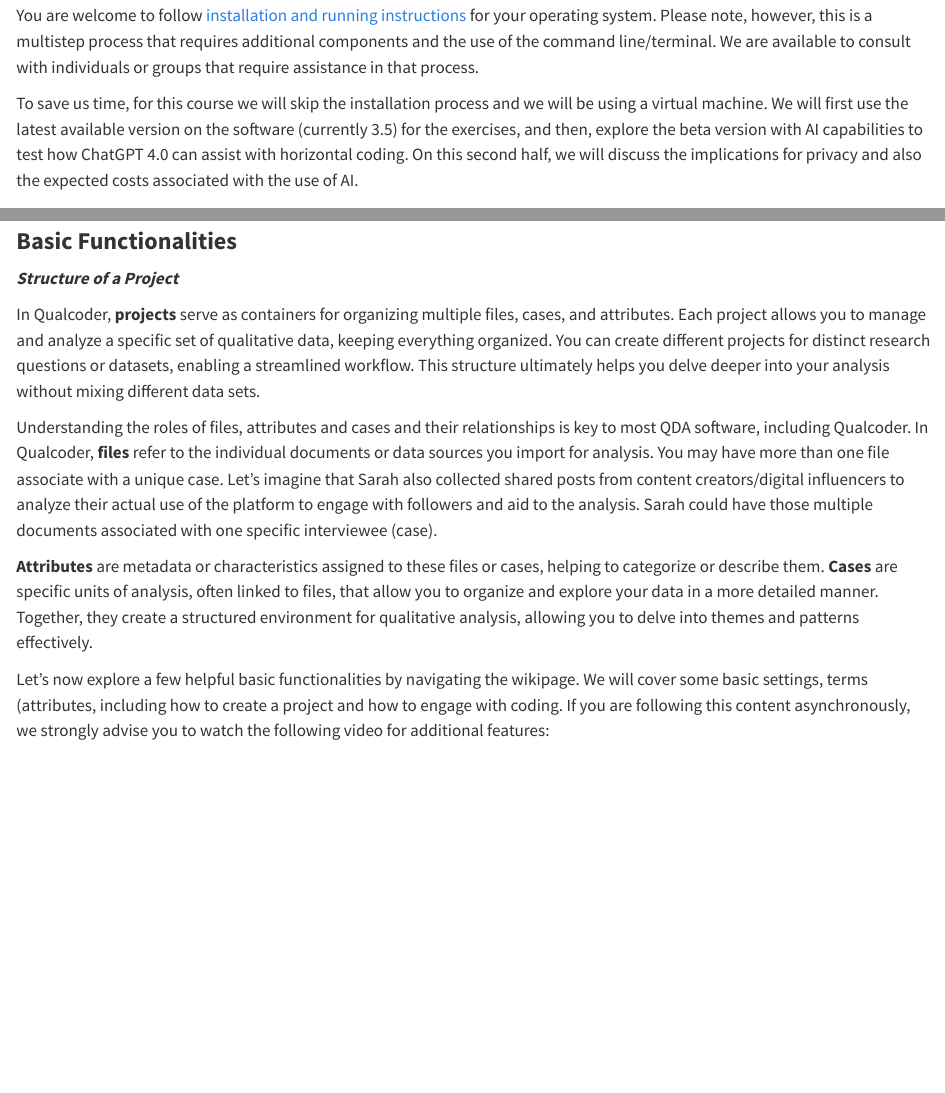
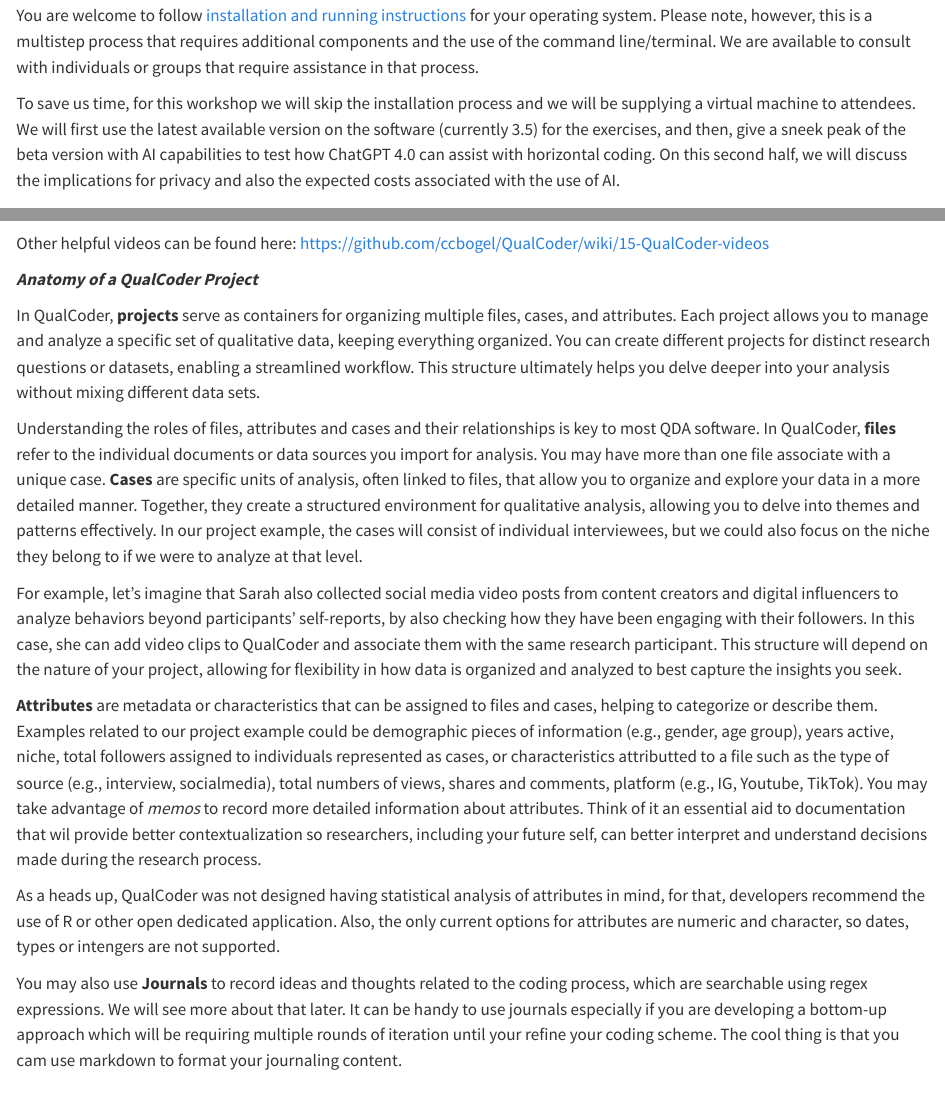
Before and after one commit to rcurty/qualdata-training, a Quarto document (08_qualcoder.qmd): the page in a window 1100 px wide, from 740 px down, and a second part further down, joined at a grey line. Rendered offline with R 4.5, knitr and Pandoc in place of Quarto, with nearby package versions.

Commit message:
more details about key concepts

```diff
--- a/08_qualcoder.qmd
+++ b/08_qualcoder.qmd
@@ -21,4 +21,4 @@
 
 You are welcome to follow [installation and running instructions](https://github.com/ccbogel/QualCoder/wiki/01-Introduction) for your operating system. Please note, however, this is a multistep process that requires additional components and the use of the command line/terminal. We are available to consult with individuals or groups that require assistance in that process.
 
-To save us time, for this course we will skip the installation process and we will be using a virtual machine. We will first use the latest available version on the software (currently 3.5) for the exercises, and then, explore the beta version with AI capabilities to test how ChatGPT 4.0 can assist with horizontal coding. On this second half, we will discuss the implications for privacy and also the expected costs associated with the use of AI.
+To save us time, for this workshop we will skip the installation process and we will be supplying a virtual machine to attendees. We will first use the latest available version on the software (currently 3.5) for the exercises, and then, give a sneek peak of the beta version with AI capabilities to test how ChatGPT 4.0 can assist with horizontal coding. On this second half, we will discuss the implications for privacy and also the expected costs associated with the use of AI.
@@ -25,17 +37,22 @@
 
 ### **Basic Functionalities**
 
-***Structure of a Project***
-
-In Qualcoder, **projects** serve as containers for organizing multiple files, cases, and attributes. Each project allows you to manage and analyze a specific set of qualitative data, keeping everything organized. You can create different projects for distinct research questions or datasets, enabling a streamlined workflow. This structure ultimately helps you delve deeper into your analysis without mixing different data sets.
-
-Understanding the roles of files, attributes and cases and their relationships is key to most QDA software, including Qualcoder. In Qualcoder, **files** refer to the individual documents or data sources you import for analysis. You may have more than one file associate with a unique case. Let's imagine that Sarah also collected shared posts from content creators/digital influencers to analyze their actual use of the platform to engage with followers and aid to the analysis. Sarah could have those multiple documents associated with one specific interviewee (case).
-
-**Attributes** are metadata or characteristics assigned to these files or cases, helping to categorize or describe them. **Cases** are specific units of analysis, often linked to files, that allow you to organize and explore your data in a more detailed manner. Together, they create a structured environment for qualitative analysis, allowing you to delve into themes and patterns effectively.
-
-Let's now explore a few helpful basic functionalities by navigating the wikipage. We will cover some basic settings, terms (attributes, including how to create a project and how to engage with coding. If you are following this content asynchronously, we strongly advise you to watch the following video for additional features:
+We will cover some basic settings, terms (attributes, including how to create a project and how to engage with coding. If you are following this content asynchronously, we strongly advise you to watch the following video for additional features:
 
 {{< video https://www.youtube.com/watch?v=wj5fY4F5Jxo width="250" height="175" >}}
 
 Other helpful videos can be found here: <https://github.com/ccbogel/QualCoder/wiki/15-QualCoder-videos>
 
+***Anatomy of a QualCoder Project***
+
+In QualCoder, **projects** serve as containers for organizing multiple files, cases, and attributes. Each project allows you to manage and analyze a specific set of qualitative data, keeping everything organized. You can create different projects for distinct research questions or datasets, enabling a streamlined workflow. This structure ultimately helps you delve deeper into your analysis without mixing different data sets.
+
+Understanding the roles of files, attributes and cases and their relationships is key to most QDA software. In QualCoder, **files** refer to the individual documents or data sources you import for analysis. You may have more than one file associate with a unique case. **Cases** are specific units of analysis, often linked to files, that allow you to organize and explore your data in a more detailed manner. Together, they create a structured environment for qualitative analysis, allowing you to delve into themes and patterns effectively. In our project example, the cases will consist of individual interviewees, but we could also focus on the niche they belong to if we were to analyze at that level.
+
+For example, let’s imagine that Sarah also collected social media video posts from content creators and digital influencers to analyze behaviors beyond participants’ self-reports, by also checking how they have been engaging with their followers. In this case, she can add video clips to QualCoder and associate them with the same research participant. This structure will depend on the nature of your project, allowing for flexibility in how data is organized and analyzed to best capture the insights you seek.
+
+**Attributes** are metadata or characteristics that can be assigned to files and cases, helping to categorize or describe them. Examples related to our project example could be demographic pieces of information (e.g., gender, age group), years active, niche, total followers assigned to individuals represented as cases, or characteristics attributted to a file such as the type of source (e.g., interview, socialmedia), total numbers of views, shares and comments, platform (e.g., IG, Youtube, TikTok). You may take advantage of *memos* to record more detailed information about attributes. Think of it an essential aid to documentation that wil provide better contextualization so researchers, including your future self, can better interpret and understand decisions made during the research process.
+
+As a heads up, QualCoder was not designed having statistical analysis of attributes in mind, for that, developers recommend the use of R or other open dedicated application. Also, the only current options for attributes are numeric and character, so dates, types or intengers are not supported.
+
+You may also use **Journals** to record ideas and thoughts related to the coding process, which are searchable using regex expressions. We will see more about that later. It can be handy to use journals especially if you are developing a bottom-up approach which will be requiring multiple rounds of iteration until your refine your coding scheme. The cool thing is that you cam use markdown to format your journaling content.
```
Also changed, not shown: 08_qualcoder.qmd (15 more changed lines).
